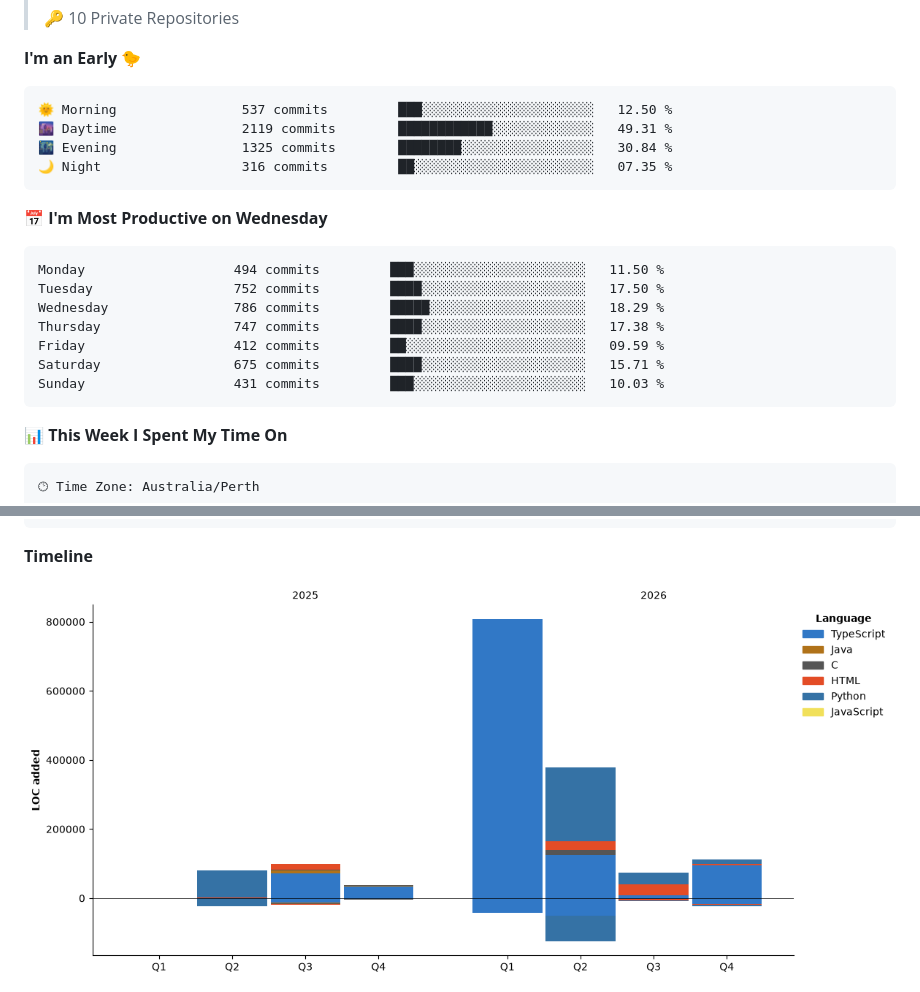
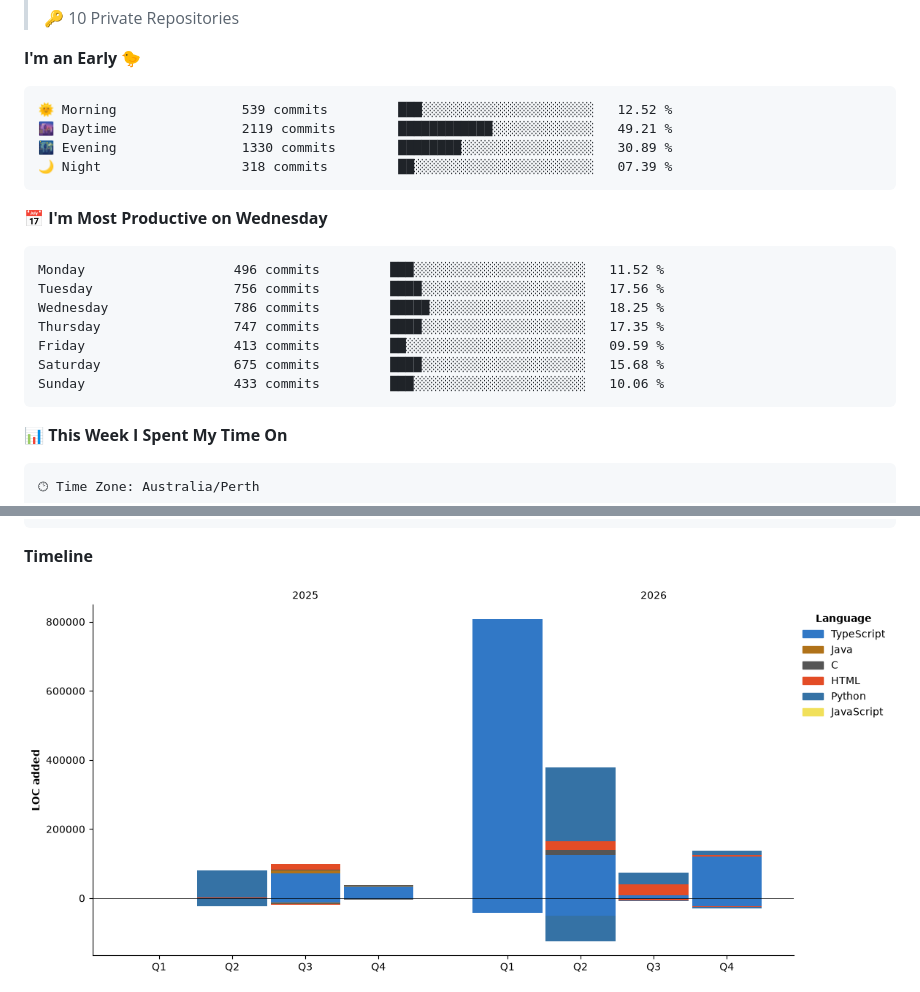
Before and after one commit to Karl-Sue/Karl-Sue, a Markdown page: README.md, 2 parts joined by grey strips. Drawn GitHub-style; pictures changed too: assets/bar_graph.png.

Commit message:
Updated with Dev Metrics

````diff
--- a/README.md
+++ b/README.md
@@ -94,21 +94,21 @@
 **I'm an Early 🐤**
 
 ```text
-🌞 Morning                537 commits         ███░░░░░░░░░░░░░░░░░░░░░░   12.50 %
-🌆 Daytime                2119 commits        ████████████░░░░░░░░░░░░░   49.31 %
-🌃 Evening                1325 commits        ████████░░░░░░░░░░░░░░░░░   30.84 %
-🌙 Night                  316 commits         ██░░░░░░░░░░░░░░░░░░░░░░░   07.35 %
+🌞 Morning                539 commits         ███░░░░░░░░░░░░░░░░░░░░░░   12.52 %
+🌆 Daytime                2119 commits        ████████████░░░░░░░░░░░░░   49.21 %
+🌃 Evening                1330 commits        ████████░░░░░░░░░░░░░░░░░   30.89 %
+🌙 Night                  318 commits         ██░░░░░░░░░░░░░░░░░░░░░░░   07.39 %
 ```
 📅 **I'm Most Productive on Wednesday**
 
 ```text
-Monday                   494 commits         ███░░░░░░░░░░░░░░░░░░░░░░   11.50 %
-Tuesday                  752 commits         ████░░░░░░░░░░░░░░░░░░░░░   17.50 %
-Wednesday                786 commits         █████░░░░░░░░░░░░░░░░░░░░   18.29 %
-Thursday                 747 commits         ████░░░░░░░░░░░░░░░░░░░░░   17.38 %
-Friday                   412 commits         ██░░░░░░░░░░░░░░░░░░░░░░░   09.59 %
-Saturday                 675 commits         ████░░░░░░░░░░░░░░░░░░░░░   15.71 %
-Sunday                   431 commits         ███░░░░░░░░░░░░░░░░░░░░░░   10.03 %
+Monday                   496 commits         ███░░░░░░░░░░░░░░░░░░░░░░   11.52 %
+Tuesday                  756 commits         ████░░░░░░░░░░░░░░░░░░░░░   17.56 %
+Wednesday                786 commits         █████░░░░░░░░░░░░░░░░░░░░   18.25 %
+Thursday                 747 commits         ████░░░░░░░░░░░░░░░░░░░░░   17.35 %
+Friday                   413 commits         ██░░░░░░░░░░░░░░░░░░░░░░░   09.59 %
+Saturday                 675 commits         ████░░░░░░░░░░░░░░░░░░░░░   15.68 %
+Sunday                   433 commits         ███░░░░░░░░░░░░░░░░░░░░░░   10.06 %
 ```
 
 
````
Also changed, not shown: other parts of README.md (+1 -1 lines).
